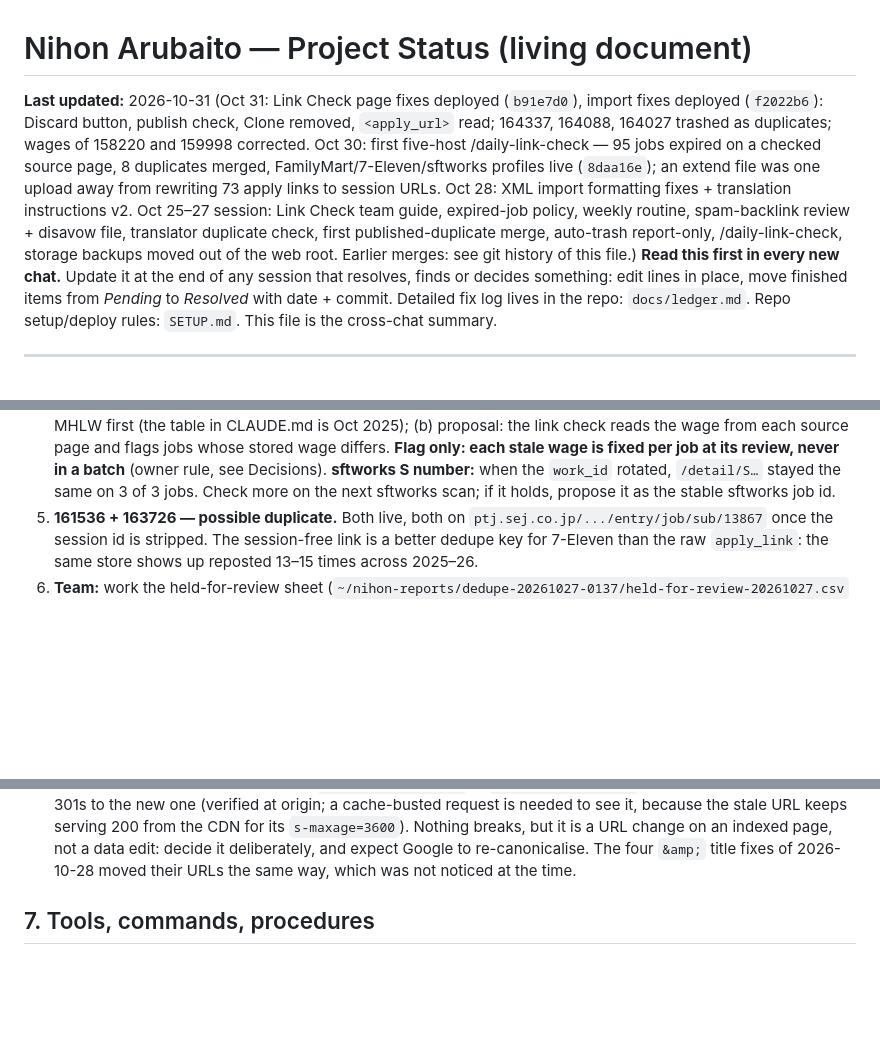
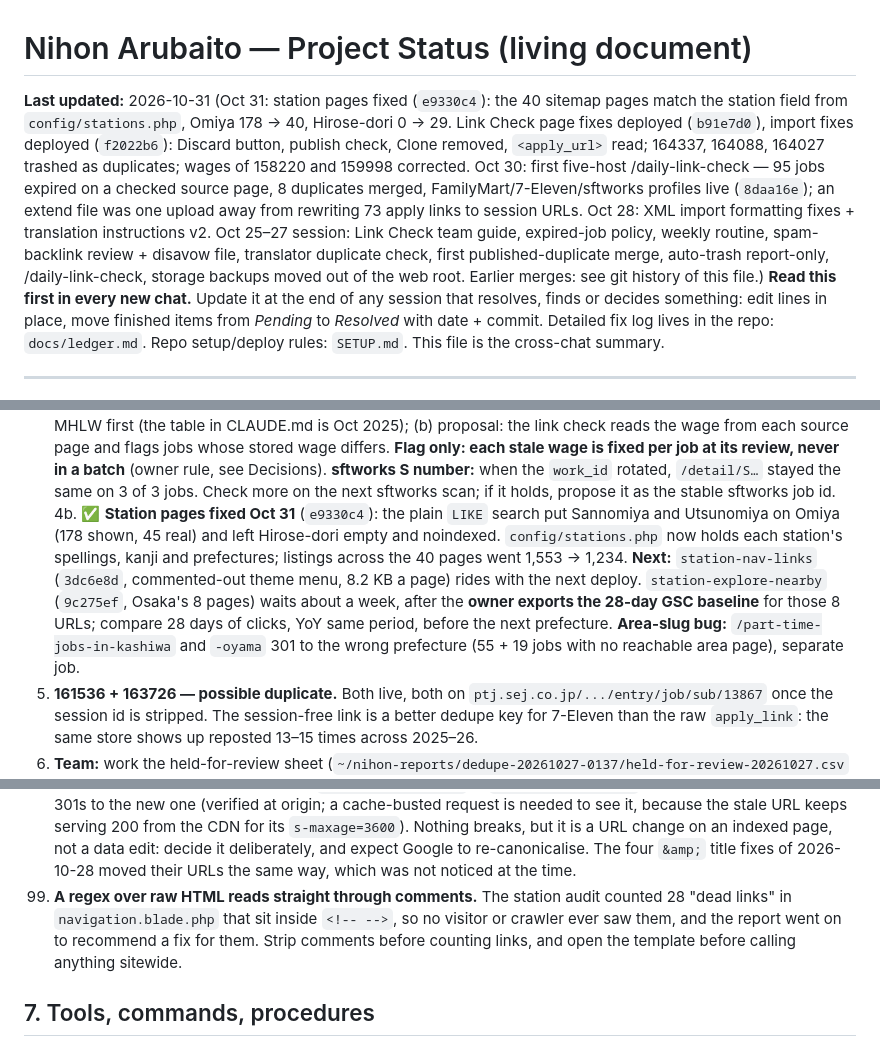
Before and after one commit to sawoodo/nihonarubaito_laravel, a Markdown page: docs/PROJECT_STATUS.md, 3 parts joined by grey strips. Drawn GitHub-style; blank space fills up the shorter version.

```diff
--- a/docs/PROJECT_STATUS.md
+++ b/docs/PROJECT_STATUS.md
@@ -1,6 +1,6 @@
 # Nihon Arubaito — Project Status (living document)
 
-**Last updated:** 2026-10-31 (Oct 31: Link Check page fixes deployed (`b91e7d0`), import fixes deployed (`f2022b6`): Discard button, publish check, Clone removed, `<apply_url>` read; 164337, 164088, 164027 trashed as duplicates; wages of 158220 and 159998 corrected. Oct 30: first five-host /daily-link-check — 95 jobs expired on a checked source page, 8 duplicates merged, FamilyMart/7-Eleven/sftworks profiles live (`8daa16e`); an extend file was one upload away from rewriting 73 apply links to session URLs. Oct 28: XML import formatting fixes + translation instructions v2. Oct 25–27 session: Link Check team guide, expired-job policy, weekly routine, spam-backlink review + disavow file, translator duplicate check, first published-duplicate merge, auto-trash report-only, /daily-link-check, storage backups moved out of the web root. Earlier merges: see git history of this file.)
+**Last updated:** 2026-10-31 (Oct 31: station pages fixed (`e9330c4`): the 40 sitemap pages match the station field from `config/stations.php`, Omiya 178 → 40, Hirose-dori 0 → 29. Link Check page fixes deployed (`b91e7d0`), import fixes deployed (`f2022b6`): Discard button, publish check, Clone removed, `<apply_url>` read; 164337, 164088, 164027 trashed as duplicates; wages of 158220 and 159998 corrected. Oct 30: first five-host /daily-link-check — 95 jobs expired on a checked source page, 8 duplicates merged, FamilyMart/7-Eleven/sftworks profiles live (`8daa16e`); an extend file was one upload away from rewriting 73 apply links to session URLs. Oct 28: XML import formatting fixes + translation instructions v2. Oct 25–27 session: Link Check team guide, expired-job policy, weekly routine, spam-backlink review + disavow file, translator duplicate check, first published-duplicate merge, auto-trash report-only, /daily-link-check, storage backups moved out of the web root. Earlier merges: see git history of this file.)
 **Read this first in every new chat.** Update it at the end of any session that resolves, finds or decides something: edit lines in place, move finished items from *Pending* to *Resolved* with date + commit.
 Detailed fix log lives in the repo: `docs/ledger.md`. Repo setup/deploy rules: `SETUP.md`. This file is the cross-chat summary.
 
@@ -44,6 +44,16 @@ Detailed fix log lives in the repo: `docs/ledger.md`. Repo setup/deploy rules: `
    **sftworks S number:** when the `work_id`
    rotated, `/detail/S…` stayed the same on 3 of 3 jobs. Check more on the next
    sftworks scan; if it holds, propose it as the stable sftworks job id.
+4b. ✅ **Station pages fixed Oct 31** (`e9330c4`): the plain `LIKE` search put
+   Sannomiya and Utsunomiya on Omiya (178 shown, 45 real) and left Hirose-dori
+   empty and noindexed. `config/stations.php` now holds each station's spellings,
+   kanji and prefectures; listings across the 40 pages went 1,553 → 1,234.
+   **Next:** `station-nav-links` (`3dc6e8d`, commented-out theme menu, 8.2 KB a
+   page) rides with the next deploy. `station-explore-nearby` (`9c275ef`, Osaka's
+   8 pages) waits about a week, after the **owner exports the 28-day GSC baseline**
+   for those 8 URLs; compare 28 days of clicks, YoY same period, before the next
+   prefecture. **Area-slug bug:** `/part-time-jobs-in-kashiwa` and `-oyama` 301 to
+   the wrong prefecture (55 + 19 jobs with no reachable area page), separate job.
 5. **161536 + 163726 — possible duplicate.** Both live, both on
    `ptj.sej.co.jp/.../entry/job/sub/13867` once the session id is stripped. The
    session-free link is a better dedupe key for 7-Eleven than the raw
@@ -615,6 +625,7 @@ Don't move ad placements during a suspected seasonal RPM dip until a Page-views-
 96. **Never let a string transform reach inside a CDATA section.** `cleanXmlInput`'s `html_entity_decode` + bare-`&` rule disagreed with the parser about CDATA, so either spelling of `&` in a CDATA title was stored as the five characters `&amp;` and shown as "Hall &amp;". Non-CDATA titles were always fine, which is why it hit 4 jobs and not 644. Split on `<!\[CDATA\[...\]\]>` and skip those parts.
 97. **Any column rendered raw needs an allow-list where it is written**, not a promise about the source. `strip_tags` alone is not enough — it keeps the TEXT inside a tag it removes, so `<script>alert(1)</script>` leaves `alert(1)` as visible prose; delete those elements whole first. And a byte-based `substr` on text that might contain markup or kanji breaks the page as soon as the data changes: `strip_tags` → `mb_substr` → escape.
 98. **Editing a job's title changes its URL.** `jobs` has NO slug column: `Job::getDetailPathAttribute()` builds the path from the title every time it renders (`Str::slug("{language}-{title}")`). So correcting a wage in a title moves the page — 151014 went from `…-in-kyoto-1200jpy` to `…-in-kyoto-1300jpy` on 2026-10-30. The old URL 301s to the new one (verified at origin; a cache-busted request is needed to see it, because the stale URL keeps serving 200 from the CDN for its `s-maxage=3600`). Nothing breaks, but it is a URL change on an indexed page, not a data edit: decide it deliberately, and expect Google to re-canonicalise. The four `&amp;` title fixes of 2026-10-28 moved their URLs the same way, which was not noticed at the time.
+99. **A regex over raw HTML reads straight through comments.** The station audit counted 28 "dead links" in `navigation.blade.php` that sit inside `<!-- -->`, so no visitor or crawler ever saw them, and the report went on to recommend a fix for them. Strip comments before counting links, and open the template before calling anything sitewide.
 
 ## 7. Tools, commands, procedures
 
```
Also changed, not shown: CLAUDE.md (+1 -0 lines), docs/ledger.md (+59 -0 lines).
